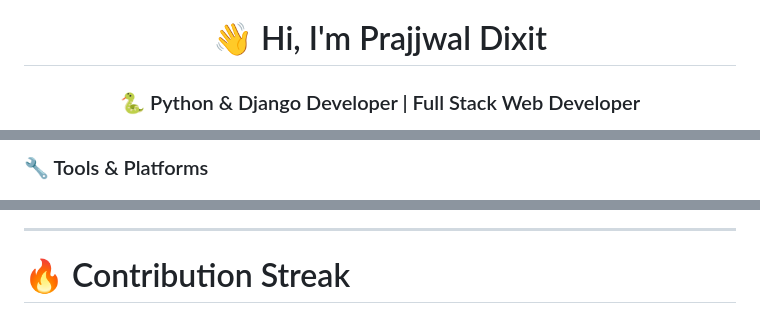
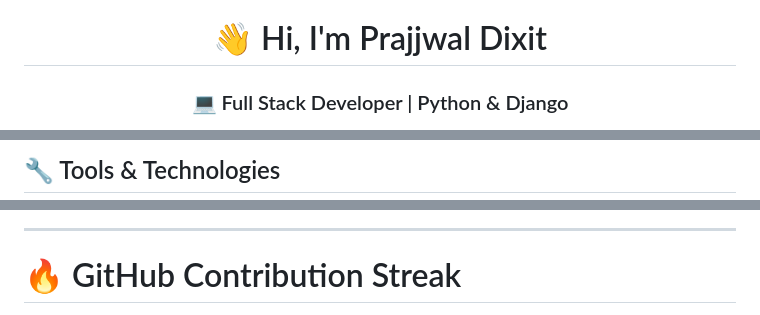
Before and after one commit to prajjwaldixit96-dev/prajjwaldixit96-dev, a Markdown page: README.md, 3 parts joined by grey strips. GitHub-like rendering.

```diff
--- a/README.md
+++ b/README.md
@@ -4,5 +2,5 @@
 
 # 👋 Hi, I'm Prajjwal Dixit
 
-### 🐍 Python & Django Developer | Full Stack Web Developer
+### 💻 Full Stack Developer | Python & Django
 
@@ -78,4 +48,4 @@ I'm a **Full Stack Web Developer** focused on building practical and scalable we
 </p>
 
-### 🔧 Tools & Platforms
+## 🔧 Tools & Technologies
 
@@ -165,7 +146,7 @@ A full-stack e-commerce application built with Django.
 
 ---
 
-# 🔥 Contribution Streak
+# 🔥 GitHub Contribution Streak
 
 <div align="center">
 
```
Also changed, not shown: other parts of README.md (+87 -135 lines).
